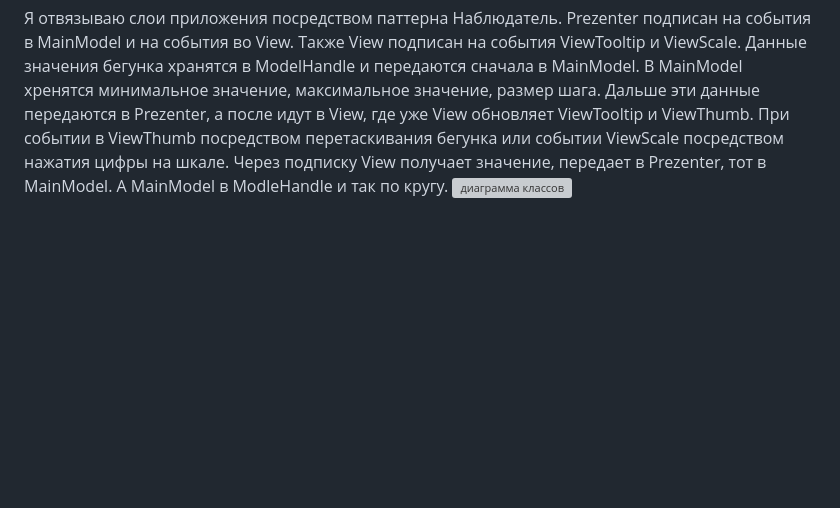
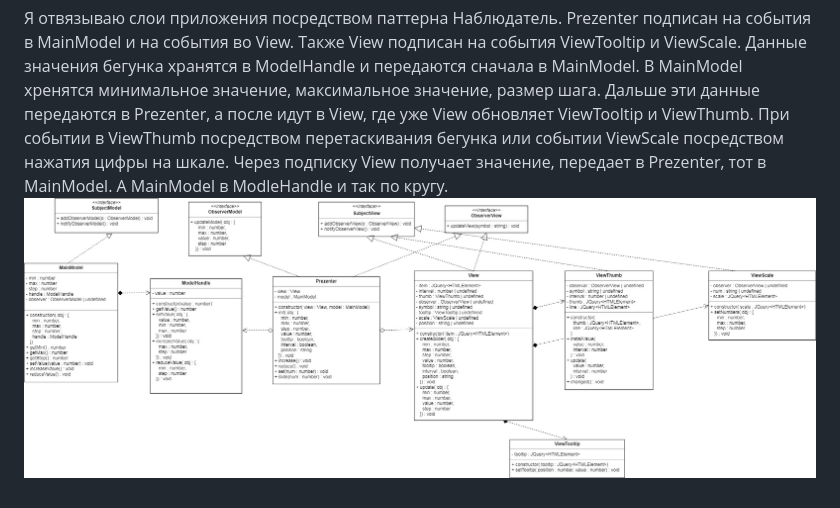
Before and after one commit to DaRkLoL1/slider, a Markdown page: README.md, the part around the change. Rendered like a GitHub page; pictures changed too: Diagram.jpg (added); blank space fills up the shorter version; grey boxes are pictures that could not be loaded.

Commit message:
добавил картинку

```diff
--- a/README.md
+++ b/README.md
@@ -51,4 +51,4 @@ Slide
 
 
 Я отвязываю слои приложения посредством паттерна Наблюдатель. Prezenter подписан на события в MainModel и на события во View. Также View подписан на события ViewTooltip и ViewScale. Данные значения бегунка хранятся в ModelHandle и передаются сначала в MainModel. В MainModel хренятся минимальное значение, максимальное значение, размер шага. Дальше эти данные передаются в Prezenter, а после идут в View, где уже View обновляет ViewTooltip и ViewThumb. При событии в ViewThumb посредством перетаскивания бегунка или событии ViewScale посредством нажатия цифры на шкале. Через подписку View получает значение, передает в Prezenter, тот в MainModel. А MainModel в ModleHandle и так по кругу.
-![диаграмма классов](./Diagram.drawio)
+![диаграмма классов](./Diagram.jpg)
```
